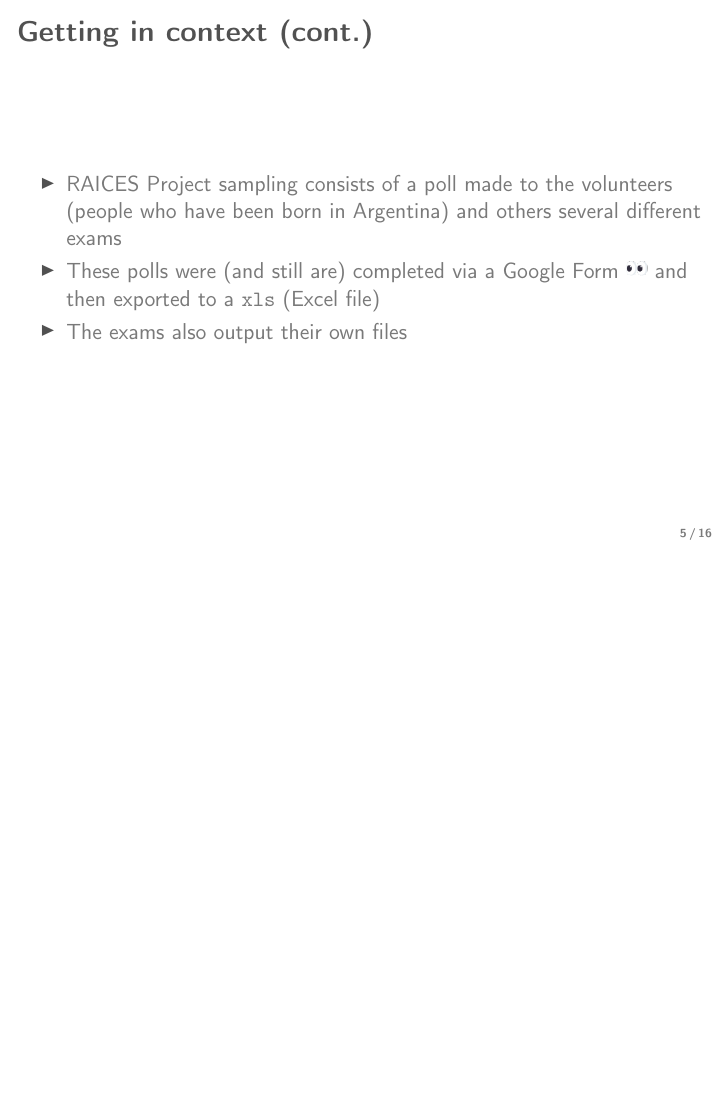
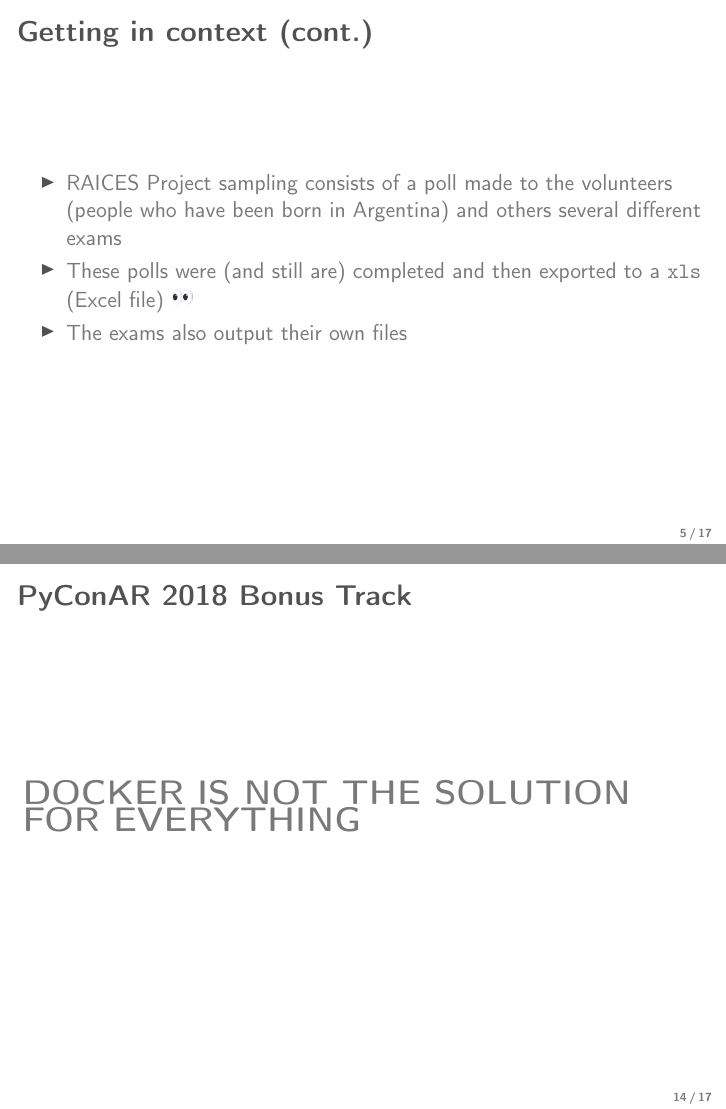
Before and after one commit to LucianoFromTrelew/scipy2018-raices-dw, LaTeX slides (slides/slides.tex): page 5 of 16 before the commit and pages 5 and 14 of 17 after it, the two joined at a grey line, the shorter picture padded with empty space. Compiled offline with pdfLaTeX.

Commit message:
Add some more frames for PyConAR

```diff
--- a/slides/slides.tex
+++ b/slides/slides.tex
@@ -93,7 +93,7 @@
 \begin{frame}[fragile]{Getting in context (cont.)}
     \begin{itemize}
         \item RAICES Project sampling consists of a poll made to the volunteers (people who have been born in Argentina) and others several different exams
-        \item These polls were (and still are) completed via a Google Form \emoji{eyes.png} and then exported to a \texttt{xls} (Excel file)
+        \item These polls were (and still are) completed  and then exported to a \texttt{xls} (Excel file) \emoji{eyes.png}
         \item The exams also output their own files
     \end{itemize}
 \end{frame}
@@ -174,6 +174,11 @@
     \end{itemize}
 \end{frame}
 
+\begin{frame}[fragile]{PyConAR 2018 Bonus Track}
+    \LARGE
+    \textbf{DOCKER IS NOT THE SOLUTION FOR EVERYTHING}
+\end{frame}
+
 \begin{frame}[fragile]{I would like to know some more about it, please \emoji{nerd.png}}
     \begin{itemize}
         \item \textbf{This slides} - {\scriptsize\texttt{https://github.com/LucianoFromTrelew/scipy2018-raices-dw.git}}
```
Also changed, not shown: slides/img/profile-luciano.png, slides/slides.pdf, slides/slides.tex (6 more changed lines).
